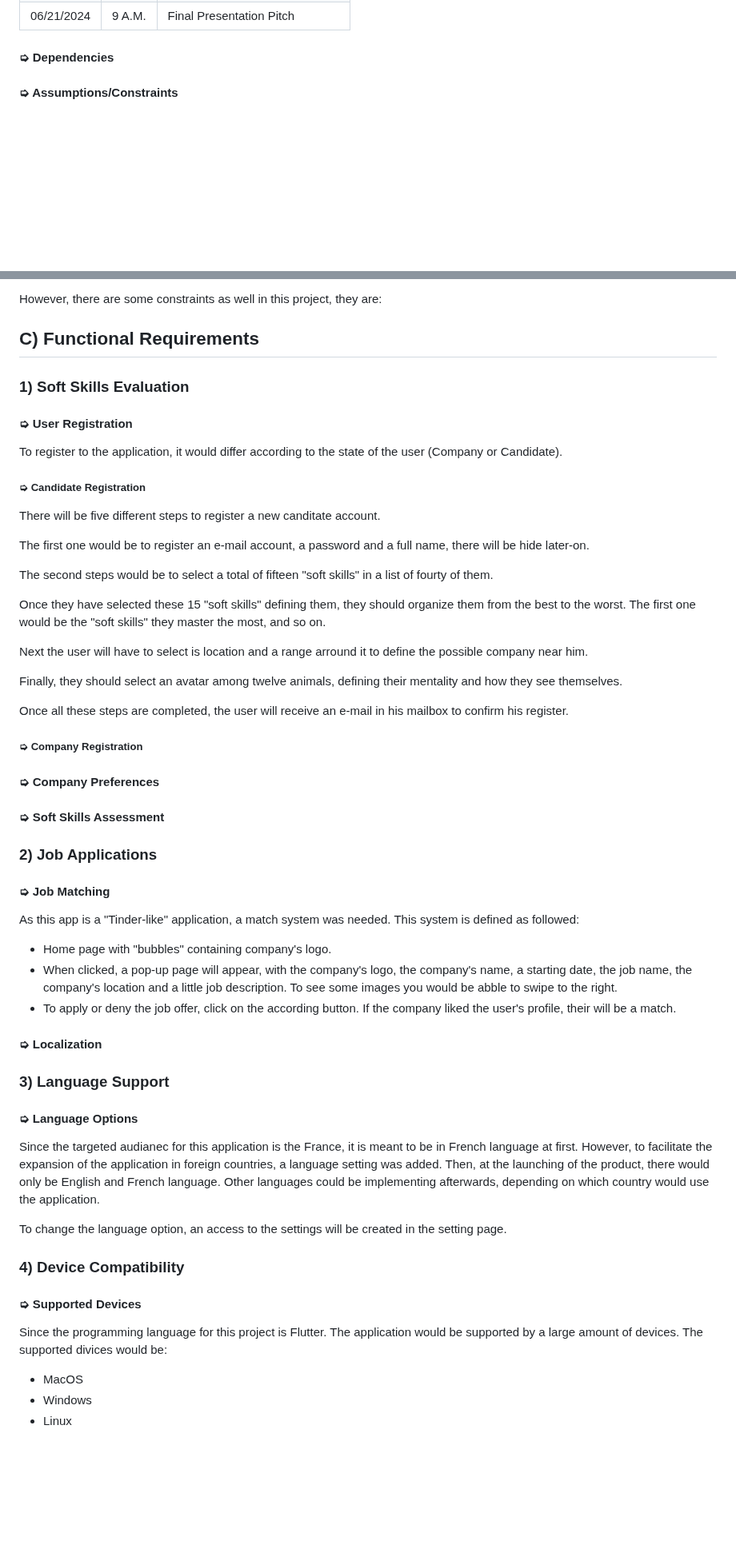
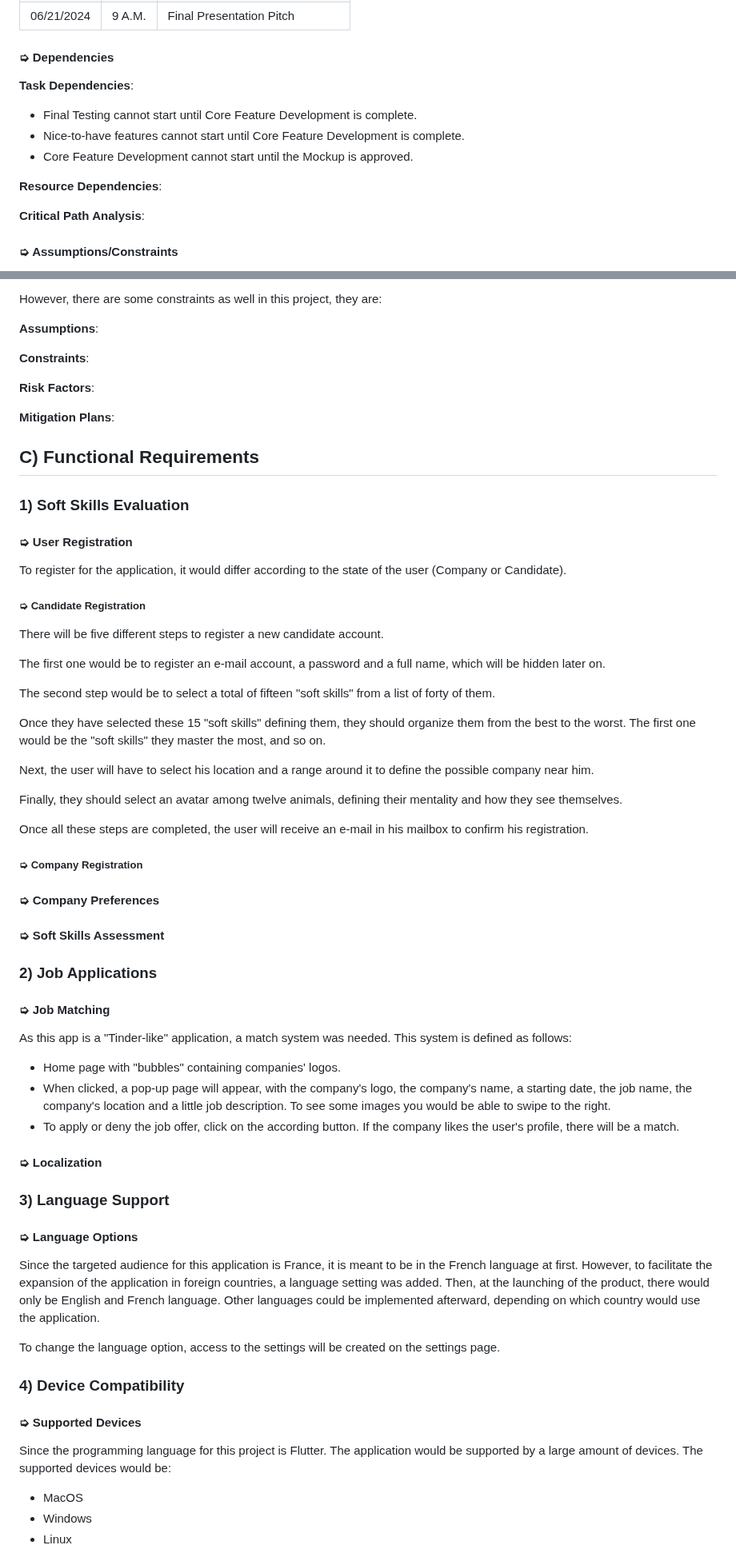
Before and after one commit to algosup/2023-2024-project-5-flutter-team-8, a Markdown page: documents/functional_specification/functional_specification.md, 2 parts joined by grey strips. Shown at 80% size. Drawn GitHub-style; blank space fills up the shorter version.

Commit message:
Retroplanning and Dependencies implementation

```diff
--- a/documents/functional_specification/functional_specification.md
+++ b/documents/functional_specification/functional_specification.md
@@ -249,5 +278,22 @@ In addition, a presentation of our work will be done to the client as a 15-minut
 
 <!-- TODO -->
 
+**Task Dependencies**:
+
+<!-- List tasks that depend on the completion of previous tasks.
+Example: "Integration Testing cannot start until Core Feature Development is complete." -->
+- Final Testing cannot start until Core Feature Development is complete.
+- Nice-to-have features cannot start until Core Feature Development is complete.
+- Core Feature Development cannot start until the Mockup is approved.
+
+**Resource Dependencies**:
+
+<!-- - QA Team must be available for continuous testing from August to November. -->
+
+**Critical Path Analysis**:
+
+<!-- Explain the critical path and its impact on the project timeline.
+Example: "Delays in critical path tasks will delay the overall project completion." -->
+
 #### ➭ Assumptions/Constraints
 
@@ -255,6 +302,26 @@ For this project, the team will assume the application will be free when release
 To simplify the application there will be no admin account, assuming all the counts created would be authentical and totally legal.
 
 However, there are some constraints as well in this project, they are:
+
+**Assumptions**:
+
+<!-- List assumptions regarding project conditions, resources, and external factors.
+Example: "Assume that key stakeholders will be available for sign-off at each milestone." -->
+
+**Constraints**:
+
+<!-- Identify constraints that limit project execution, such as budget, time, and resource limitations.
+Example: "Budget constraint of $500,000 for the entire project." -->
+
+**Risk Factors**:
+
+<!-- Mention potential risks associated with assumptions and constraints.
+Example: "Risk of resource unavailability due to overlapping projects." -->
+
+**Mitigation Plans**:
+
+<!-- Provide plans to address and mitigate constraints and risks.
+Example: "Contingency plans for delays in critical tasks, such as allocating additional resources." -->
 
 ## C) Functional Requirements
 
@@ -262,23 +329,23 @@ However, there are some constraints as well in this project, they are:
 
 #### ➭ User Registration
 
-To register to the application, it would differ according to the state of the user (Company or Candidate).
+To register for the application, it would differ according to the state of the user (Company or Candidate).
 
 ##### ➭ Candidate Registration
 
-There will be five different steps to register a new canditate account.
+There will be five different steps to register a new candidate account.
 
-The first one would be to register an e-mail account, a password and a full name, there will be hide later-on.
+The first one would be to register an e-mail account, a password and a full name, which will be hidden later on.
 
-The second steps would be to select a total of fifteen "soft skills" in a list of fourty of them.
+The second step would be to select a total of fifteen "soft skills" from a list of forty of them.
 
 Once they have selected these 15 "soft skills" defining them, they should organize them from the best to the worst. The first one would be the "soft skills" they master the most, and so on.
 
-Next the user will have to select is location and a range arround it to define the possible company near him.
+Next, the user will have to select his location and a range around it to define the possible company near him.
 
 Finally, they should select an avatar among twelve animals, defining their mentality and how they see themselves.
 
-Once all these steps are completed, the user will receive an e-mail in his mailbox to confirm his register.
+Once all these steps are completed, the user will receive an e-mail in his mailbox to confirm his registration.
 
 ##### ➭ Company Registration
 
@@ -297,11 +364,11 @@ Once all these steps are completed, the user will receive an e-mail in his mailb
 #### ➭ Job Matching
 
 As this app is a "Tinder-like" application, a match system was needed.
-This system is defined as followed:
-- Home page with "bubbles" containing company's logo.
-- When clicked, a pop-up page will appear, with the company's logo, the company's name, a starting date, the job name, the company's location and a little job description. To see some images you would be abble to swipe to the right.
+This system is defined as follows:
+- Home page with "bubbles" containing companies' logos.
+- When clicked, a pop-up page will appear, with the company's logo, the company's name, a starting date, the job name, the company's location and a little job description. To see some images you would be able to swipe to the right.
 - To apply or deny the job offer, click on the according button.
-If the company liked the user's profile, their will be a match.
+If the company likes the user's profile, there will be a match.
 
 #### ➭ Localization
 <!-- ? -->
@@ -310,19 +377,19 @@ If the company liked the user's profile, their will be a match.
 
 #### ➭ Language Options
 
-Since the targeted audianec for this application is the France, it is meant to be in French language at first.
+Since the targeted audience for this application is France, it is meant to be in the French language at first.
 However, to facilitate the expansion of the application in foreign countries, a language setting was added.
 Then, at the launching of the product, there would only be English and French language.
-Other languages could be implementing afterwards, depending on which country would use the application.
+Other languages could be implemented afterward, depending on which country would use the application.
 
-To change the language option, an access to the settings will be created in the setting page.
+To change the language option, access to the settings will be created on the settings page.
 
 ### 4) Device Compatibility
 
 #### ➭ Supported Devices
 
 Since the programming language for this project is Flutter. The application would be supported by a large amount of devices.
-The supported divices would be:
+The supported devices would be:
 - MacOS
 - Windows
 - Linux
```
Also changed, not shown: other parts of documents/functional_specification/functional_specification.md (+39 -9 lines).
